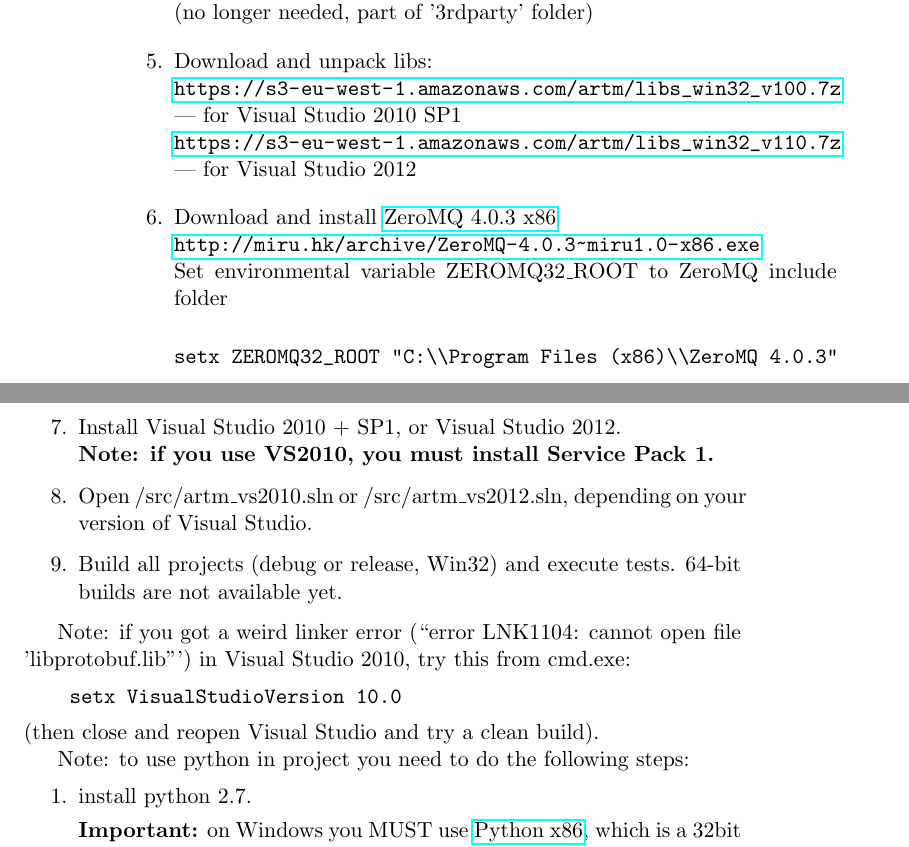
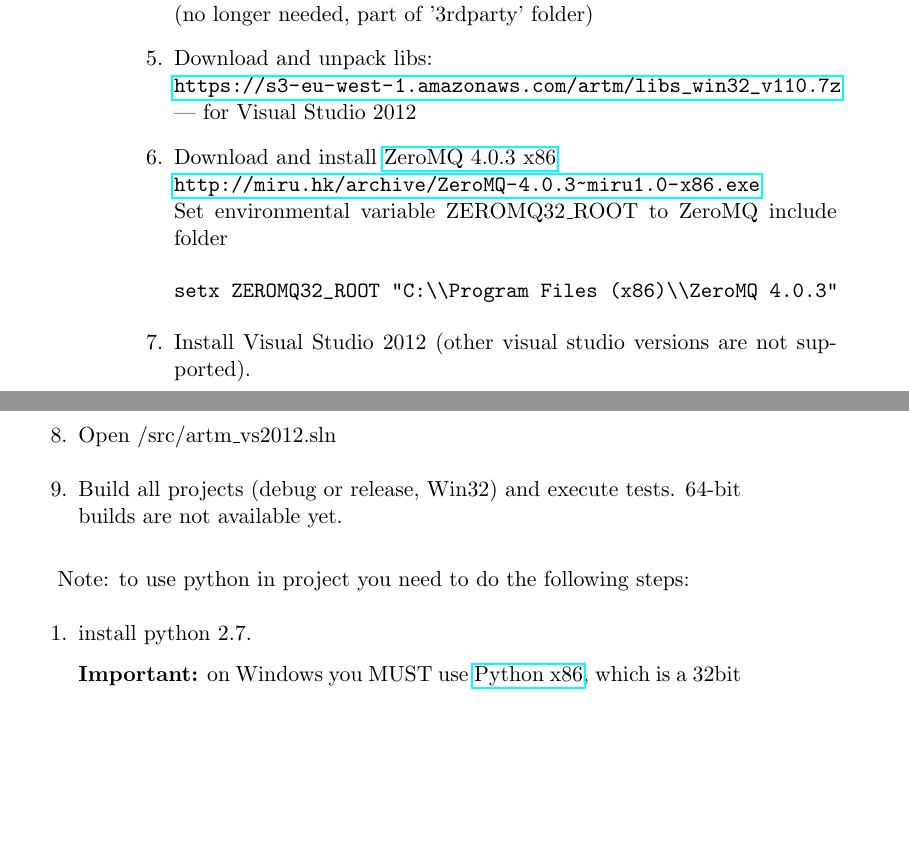
Before and after one commit to sashafrey/topicmod, a LaTeX document (collateral/artm_dev.tex): two parts of pages 10 and 11 of 13, joined at a grey line, cut so that both start at the same text, the shorter picture padded with empty space. Compiled offline with pdfLaTeX.

Commit message:
Deprecate Visual Studio 2010, and switch visual studio project towards 2012.

```diff
--- a/collateral/artm_dev.tex
+++ b/collateral/artm_dev.tex
@@ -320,7 +320,6 @@
 \end{verbatim}
    \item \st{Download and unpack protobuf 2.5.0} \\ (no longer needed, part of '3rdparty' folder)
    \item Download and unpack libs: \\
-    \url{https://s3-eu-west-1.amazonaws.com/artm/libs_win32_v100.7z} --- for Visual Studio 2010 SP1 \\
     \url{https://s3-eu-west-1.amazonaws.com/artm/libs_win32_v110.7z} --- for Visual Studio 2012
    \item Download and install \href{http://zeromq.org/distro:microsoft-windows}{ZeroMQ 4.0.3 x86} \\
          \url{http://miru.hk/archive/ZeroMQ-4.0.3~miru1.0-x86.exe} \\
@@ -328,18 +327,10 @@
 \begin{verbatim}
 setx ZEROMQ32_ROOT "C:\\Program Files (x86)\\ZeroMQ 4.0.3"
 \end{verbatim}
-    \item Install Visual Studio 2010 + SP1, or Visual Studio 2012. \\
-    {\bf Note: if you use VS2010, you must install Service Pack 1.}
-    \item Open /src/artm\_vs2010.sln or /src/artm\_vs2012.sln, depending on your version of Visual Studio.
+    \item Install Visual Studio 2012 (other visual studio versions are not supported). \\
+    \item Open /src/artm\_vs2012.sln
     \item Build all projects (debug or release, Win32) and execute tests. 64-bit builds are not available yet.
 \end{enumerate}
-
-Note: if you got a weird linker error (``error LNK1104: cannot open file 'libprotobuf.lib''')
-      in Visual Studio 2010, try this from cmd.exe:
-\begin{verbatim}
-    setx VisualStudioVersion 10.0
-\end{verbatim}
-(then close and reopen Visual Studio and try a clean build).
 
 Note: to use python in project you need to do the following steps:
 \begin{enumerate}
```
Also changed, not shown: collateral/artm_dev_rus.tex (+2 -12 lines), collateral/artm_dev.tex (7 more changed lines), 10 other files.
